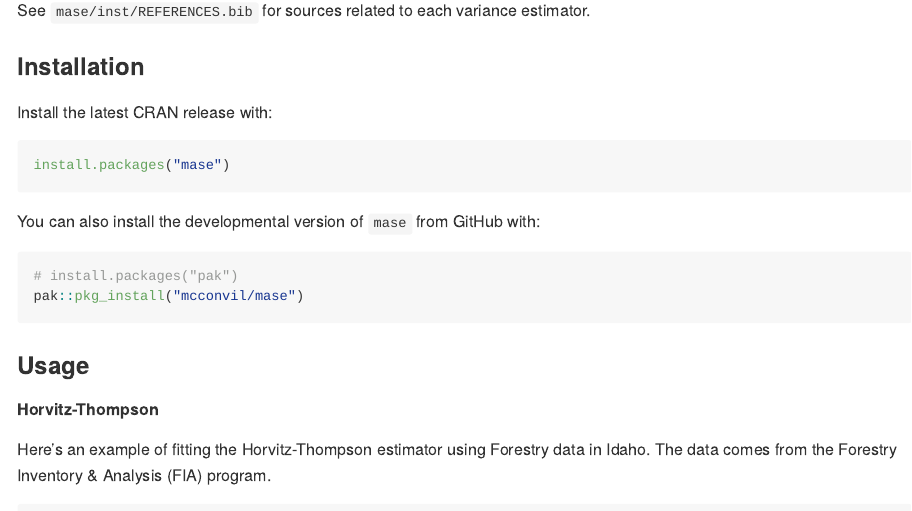
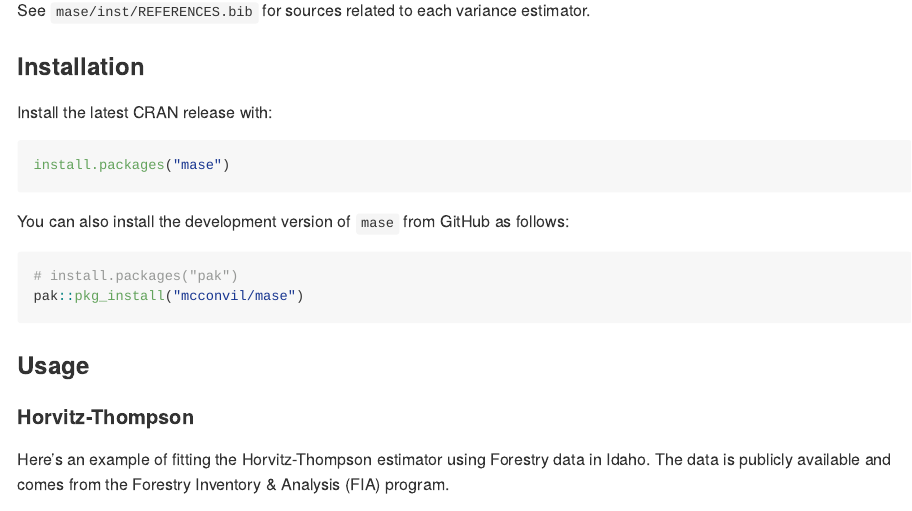
Before and after one commit to mcconvil/mase, an R Markdown document (README.Rmd): the page in a window 1100 px wide, from 690 px down. The pictures show the output file README.md that the author committed with the source, drawn offline in the style of GitHub; badge pictures from the web are left out.

Commit message:
clean up readme

````diff
--- a/README.Rmd
+++ b/README.Rmd
@@ -52,7 +52,7 @@ Install the latest CRAN release with:
 install.packages("mase")
 ```
 
-You can also install the developmental version of `mase` from GitHub with:
+You can also install the development version of `mase` from GitHub as follows:
 
 ```{r gh-installation, eval = FALSE}
 # install.packages("pak")
@@ -61,9 +61,9 @@ pak::pkg_install("mcconvil/mase")
 
 ### Usage
 
-##### Horvitz-Thompson
+#### Horvitz-Thompson
 
-Here's an example of fitting the Horvitz-Thompson estimator using Forestry data in Idaho. The data comes from the Forestry Inventory & Analysis (FIA) program.
+Here's an example of fitting the Horvitz-Thompson estimator using Forestry data in Idaho. The data is publicly available and comes from the Forestry Inventory & Analysis (FIA) program.
 
 ```{r example1, message=F}
 library(mase)
````
Also changed, not shown: README.md, README.Rmd (4 more changed lines).
